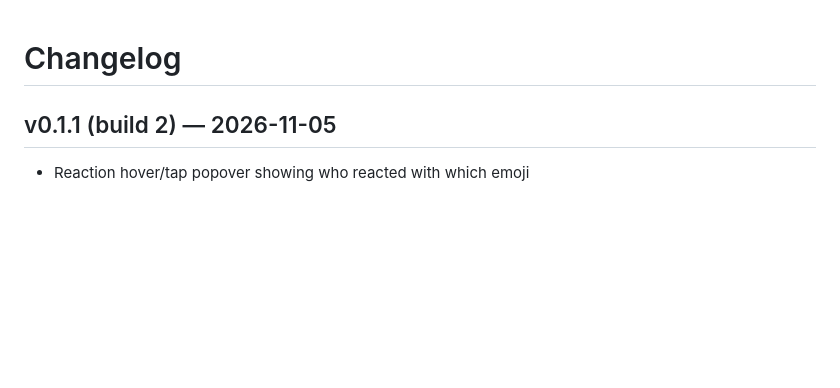
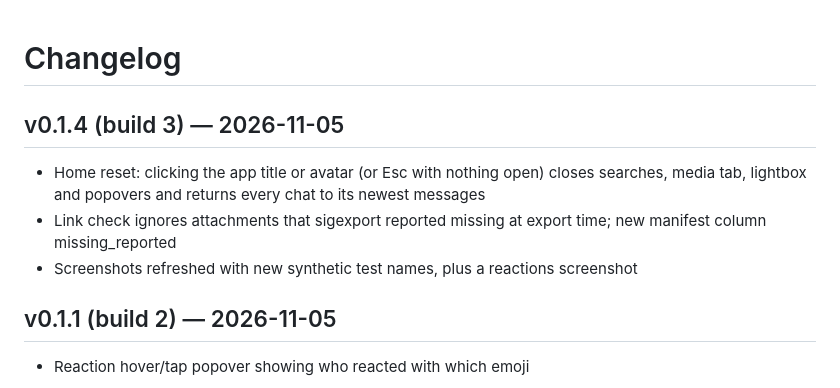
Before and after one commit to phobicdotno/sigexport-browser, a Markdown page: CHANGELOG.md, the part around the change. GitHub-like rendering; blank space fills up the shorter version.

```diff
--- a/CHANGELOG.md
+++ b/CHANGELOG.md
@@ -1,4 +1,9 @@
 # Changelog
+
+## v0.1.4 (build 3) — 2026-11-05
+- Home reset: clicking the app title or avatar (or Esc with nothing open) closes searches, media tab, lightbox and popovers and returns every chat to its newest messages
+- Link check ignores attachments that sigexport reported missing at export time; new manifest column missing_reported
+- Screenshots refreshed with new synthetic test names, plus a reactions screenshot
 
 ## v0.1.1 (build 2) — 2026-11-05
 - Reaction hover/tap popover showing who reacted with which emoji
```
Also changed, not shown: README.md (+4 -1 lines), docs/screenshots/list.png, docs/screenshots/reactions.png (added), docs/screenshots/wide_chat.png, docs/screenshots/wide_media.png, 6 other files.
